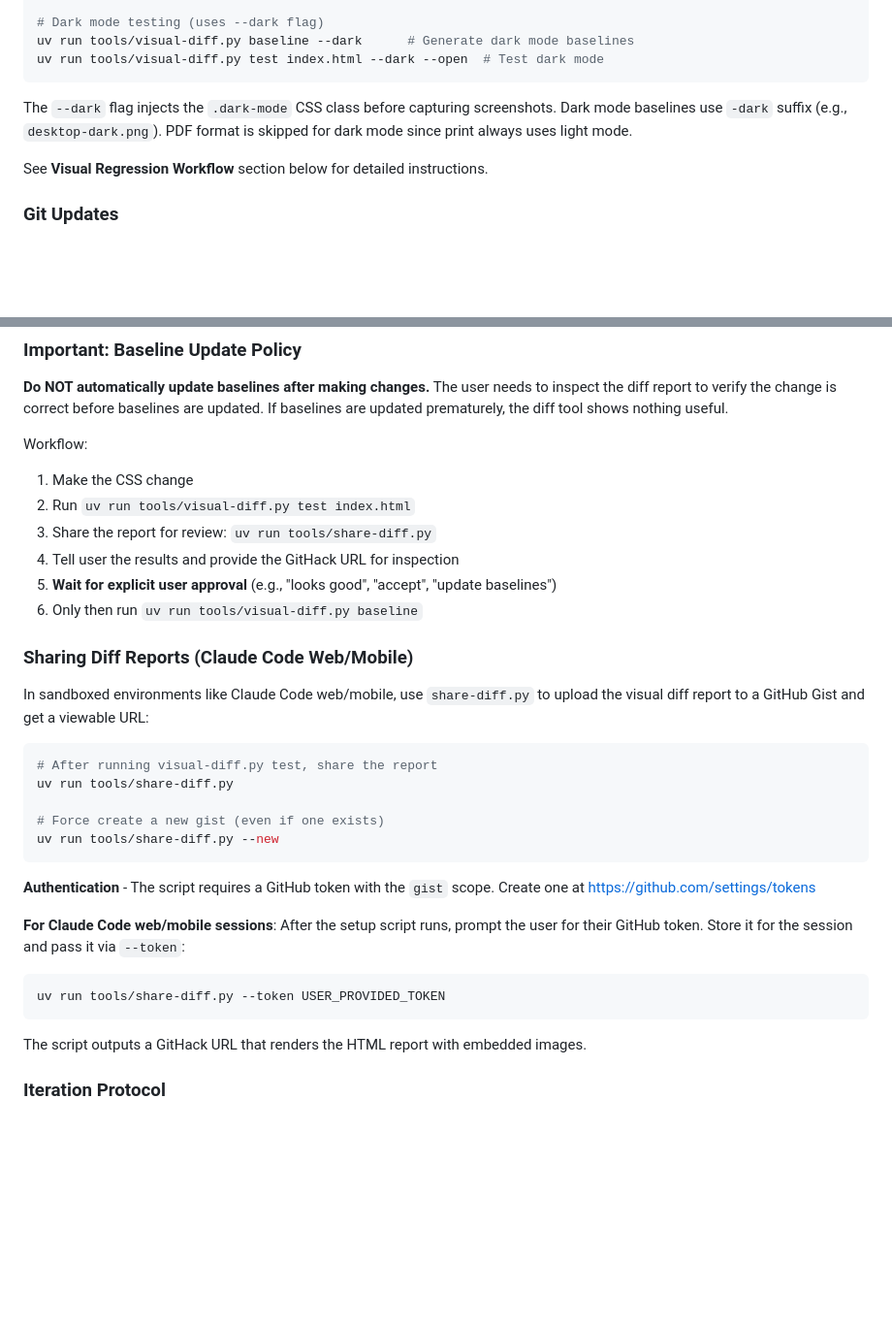
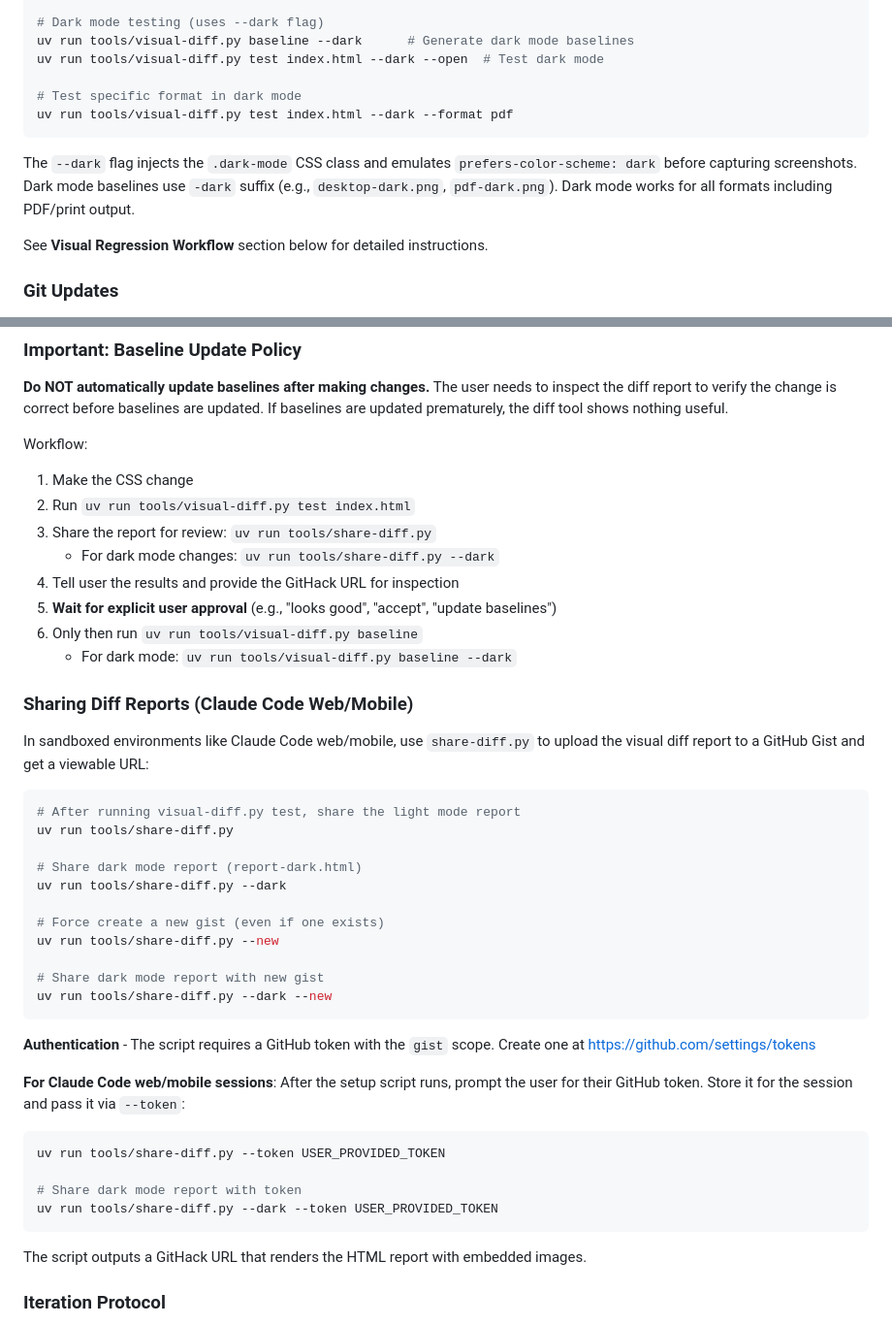
Before and after one commit to jsundram/quartets.boccherini.org, a Markdown page: CLAUDE.md, 2 parts joined by grey strips. Shown at 97% size. Rendered like a GitHub page; blank space fills up the shorter version.

Commit message:
Update CLAUDE.md to document --dark flag usage
Updated visual regression testing documentation to reflect:
- Dark mode now works for all formats including PDF
- --dark flag usage for visual-diff.py and share-diff.py
- Updated workflow examples with dark mode testing
- Corrected note about PDF dark mode support

Examples added:
- uv run tools/visual-diff.py test index.html --dark --format pdf
- uv run tools/share-diff.py --dark --new

````diff
--- a/CLAUDE.md
+++ b/CLAUDE.md
@@ -36,9 +36,12 @@ uv run tools/visual-diff.py baseline
 # Dark mode testing (uses --dark flag)
 uv run tools/visual-diff.py baseline --dark      # Generate dark mode baselines
 uv run tools/visual-diff.py test index.html --dark --open  # Test dark mode
+
+# Test specific format in dark mode
+uv run tools/visual-diff.py test index.html --dark --format pdf
 ```
 
-The `--dark` flag injects the `.dark-mode` CSS class before capturing screenshots. Dark mode baselines use `-dark` suffix (e.g., `desktop-dark.png`). PDF format is skipped for dark mode since print always uses light mode.
+The `--dark` flag injects the `.dark-mode` CSS class and emulates `prefers-color-scheme: dark` before capturing screenshots. Dark mode baselines use `-dark` suffix (e.g., `desktop-dark.png`, `pdf-dark.png`). Dark mode works for all formats including PDF/print output.
 
 See **Visual Regression Workflow** section below for detailed instructions.
 
@@ -142,20 +145,28 @@ Workflow:
 1. Make the CSS change
 2. Run `uv run tools/visual-diff.py test index.html`
 3. Share the report for review: `uv run tools/share-diff.py`
+   - For dark mode changes: `uv run tools/share-diff.py --dark`
 4. Tell user the results and provide the GitHack URL for inspection
 5. **Wait for explicit user approval** (e.g., "looks good", "accept", "update baselines")
 6. Only then run `uv run tools/visual-diff.py baseline`
+   - For dark mode: `uv run tools/visual-diff.py baseline --dark`
 
 ### Sharing Diff Reports (Claude Code Web/Mobile)
 
 In sandboxed environments like Claude Code web/mobile, use `share-diff.py` to upload the visual diff report to a GitHub Gist and get a viewable URL:
 
 ```bash
-# After running visual-diff.py test, share the report
+# After running visual-diff.py test, share the light mode report
 uv run tools/share-diff.py
+
+# Share dark mode report (report-dark.html)
+uv run tools/share-diff.py --dark
 
 # Force create a new gist (even if one exists)
 uv run tools/share-diff.py --new
+
+# Share dark mode report with new gist
+uv run tools/share-diff.py --dark --new
 ```
 
 **Authentication** - The script requires a GitHub token with the `gist` scope. Create one at https://github.com/settings/tokens
@@ -163,6 +174,9 @@ uv run tools/share-diff.py --new
 **For Claude Code web/mobile sessions**: After the setup script runs, prompt the user for their GitHub token. Store it for the session and pass it via `--token`:
 ```bash
 uv run tools/share-diff.py --token USER_PROVIDED_TOKEN
+
+# Share dark mode report with token
+uv run tools/share-diff.py --dark --token USER_PROVIDED_TOKEN
 ```
 
 The script outputs a GitHack URL that renders the HTML report with embedded images.
````
